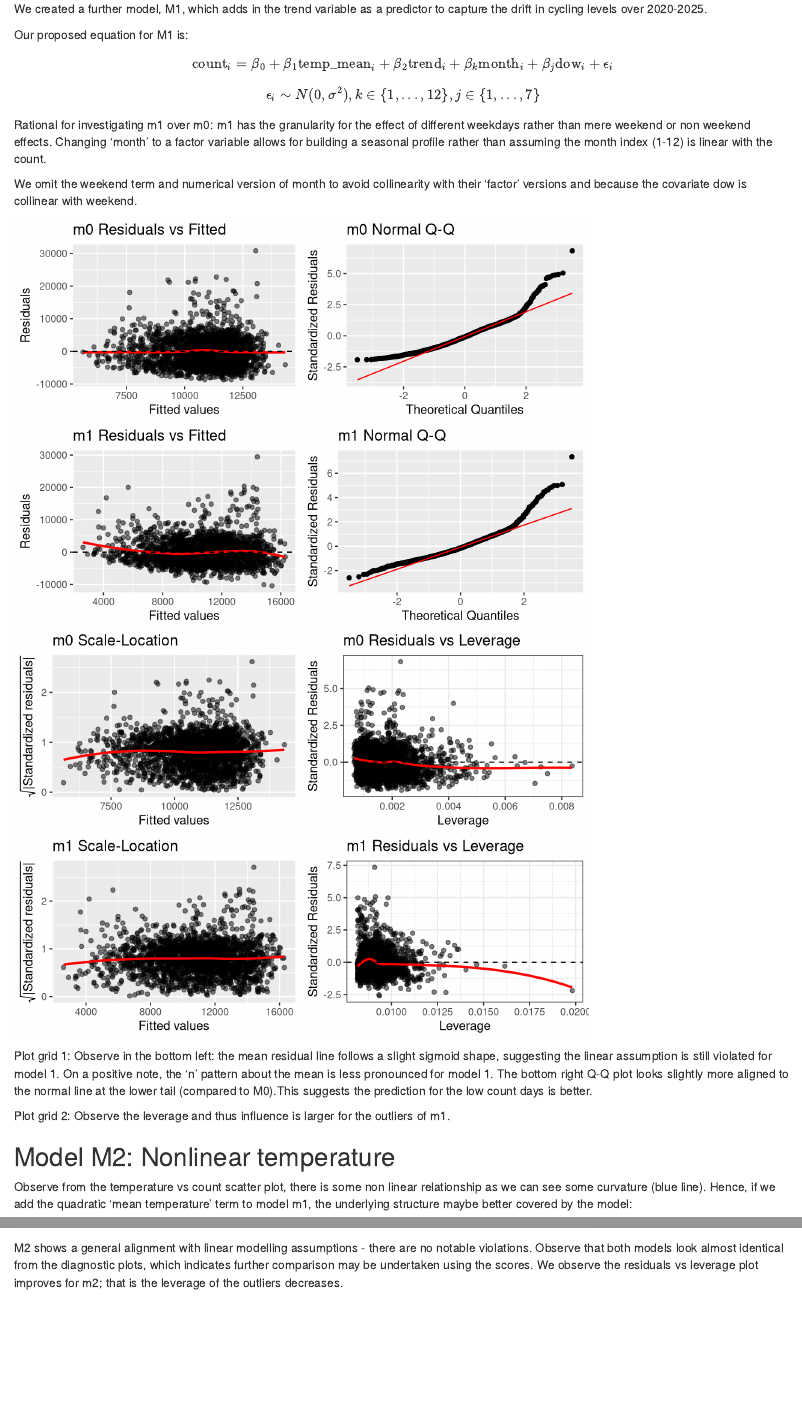
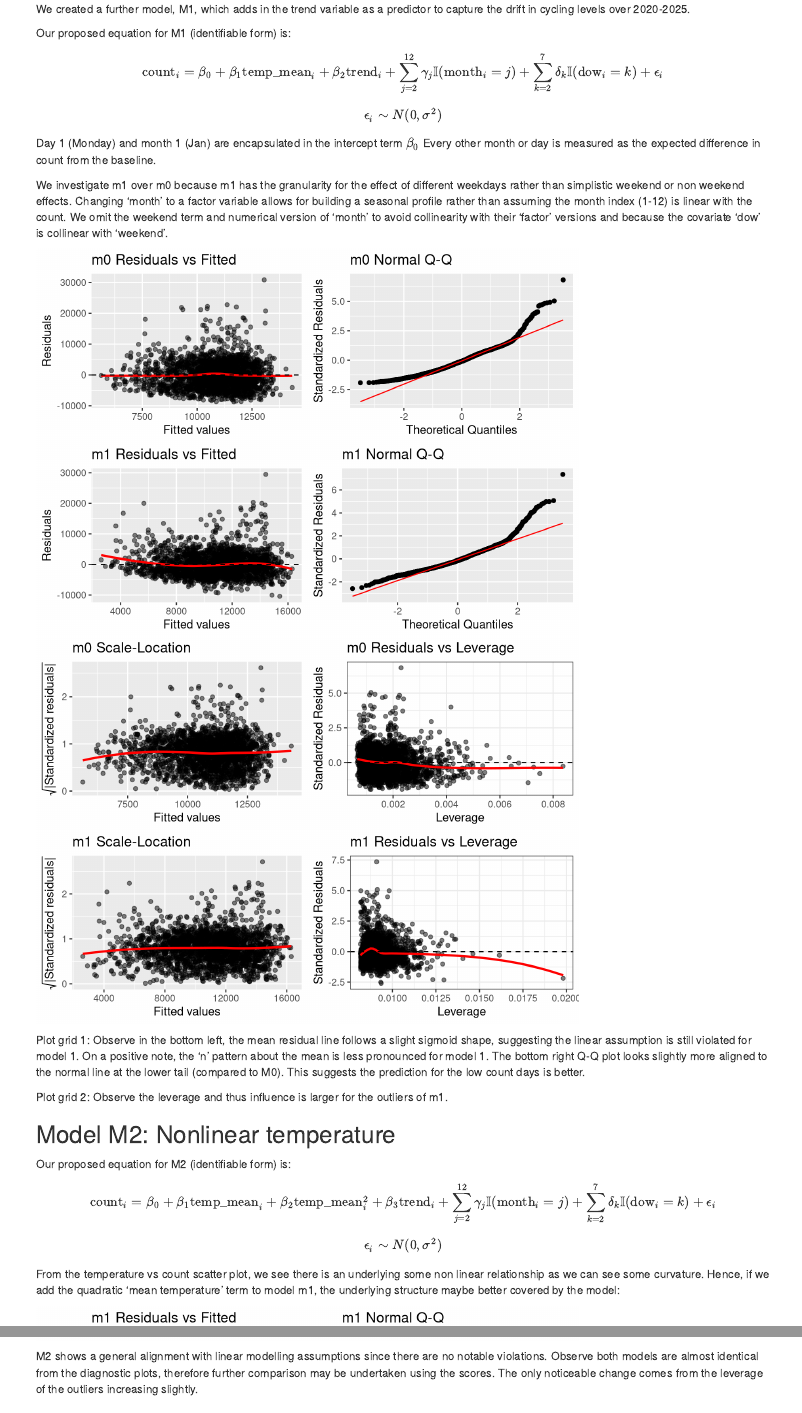
Before and after one commit to alicemiller04/Stat_Comp_Project2, an R Markdown document (Report_project02.Rmd): the page in a window 1100 px wide, from 4770 px down before the commit and from 4510 px down after it, so that both start at the same text, and a second part further down, joined at a grey line. Rendered offline with R 4.5, knitr and Pandoc, with nearby package versions.

Commit message:
Analysis and proposed equations

````diff
--- a/Report_project02.Rmd
+++ b/Report_project02.Rmd
@@ -122,49 +122,50 @@ This indicates the model is particularly bad at predicting high count observatio
 
 We created a further model, M1, which adds in the trend variable as a predictor to capture the drift in cycling levels over 2020-2025.
 
-Our proposed equation for M1 is:
-$$\text{count}_i = \beta_0 + \beta_1 \text{temp_mean}_i + \beta_2 \text{trend}_i + \beta_k \text{month}_i + \beta_j \text{dow}_i +  \epsilon_i$$
-$$\epsilon_i \sim N(0, \sigma^2), k \in \{1,...,12 \}, j \in \{1,...,7 \} $$
+Our proposed equation for M1 (identifiable form) is:
+$$\text{count}_i = \beta_0 + \beta_1 \text{temp_mean}_i + \beta_2 \text{trend}_i + \sum_{j=2}^{12} \gamma_j \mathbb{I}(\text{month}_i = j) + \sum_{k=2}^{7} \delta_k \mathbb{I}(\text{dow}_i = k) + \epsilon_i$$
 
-Rational for investigating m1 over m0:
-m1 has the granularity for the effect of different weekdays rather than mere weekend or non weekend effects.
+$$\epsilon_i \sim N(0, \sigma^2)$$
+
+Day 1 (Monday) and month 1 (Jan) are encapsulated in the intercept term $\beta_0$
+Every other month or day is measured as the expected difference in count from the baseline.
+
+
+We investigate m1 over m0 because m1 has the granularity for the effect of different weekdays rather than simplistic weekend or non weekend effects.
 Changing 'month' to a factor variable allows for building a seasonal profile rather than assuming the month index (1-12) is linear with the count.
-
-We omit the weekend term and numerical version of month to avoid collinearity with their 'factor' versions and because the covariate dow is collinear with weekend.
+We omit the weekend term and numerical version of 'month' to avoid collinearity with their 'factor' versions and because the covariate 'dow' is collinear with 'weekend'.
 
 
 ```{r side by side comparison of M0 and M1}
 grid.arrange(p_m0_1,p_m0_2,p_m1_1,p_m1_2, nrow = 2, ncol = 2)
 grid.arrange(p_m0_3, p_m0_4, p_m1_3, p_m1_4, nrow = 2, ncol = 2)
 ```
-
 Plot grid 1:
-Observe in the bottom left: the mean residual line follows a slight sigmoid shape,
+Observe in the bottom left, the mean residual line follows a slight sigmoid shape,
 suggesting the linear assumption is still violated for model 1.
 On a positive note, the 'n' pattern about the mean is less pronounced for model 1.
-The bottom right Q-Q plot looks slightly more aligned to the normal line at the lower tail (compared to M0).This suggests the prediction for the low count days is better.
+The bottom right Q-Q plot looks slightly more aligned to the normal line at the lower tail (compared to M0). This suggests the prediction for the low count days is better.
 
 Plot grid 2:
 Observe the leverage and thus influence is larger for the outliers of m1.
 
 ## Model M2: Nonlinear temperature
+Our proposed equation for M2 (identifiable form) is:
+$$\text{count}_i = \beta_0 + \beta_1 \text{temp_mean}_i + \beta_2 \text{temp_mean}^2_i + \beta_3 \text{trend}_i + \sum_{j=2}^{12} \gamma_j \mathbb{I}(\text{month}_i = j) + \sum_{k=2}^{7} \delta_k \mathbb{I}(\text{dow}_i = k) + \epsilon_i$$
+$$\epsilon_i \sim N(0, \sigma^2)$$
 
-Observe from the temperature vs count scatter plot, there is some non linear relationship as we can see some curvature (blue line).
+From the temperature vs count scatter plot, we see there is an underlying some non linear relationship as we can see some curvature.
 Hence, if we add the quadratic 'mean temperature' term to model m1, the underlying structure maybe better covered by the model:
 
 ```{r side by side comparison of M1 and M2}
 grid.arrange(p_m1_1, p_m1_2, p_m2_1, p_m2_2, nrow = 2, ncol = 2)
 grid.arrange(p_m1_3, p_m1_4, p_m2_3, p_m2_4, nrow = 2, ncol = 2)
 ```
-
-
-M2 shows a general alignment with linear modelling assumptions - there are
+M2 shows a general alignment with linear modelling assumptions since there are
 no notable violations.
-Observe that both models look almost identical from the diagnostic plots,
-which indicates further comparison may be undertaken using the scores.
-We observe the residuals vs leverage plot improves for m2;
-that is the leverage of the outliers decreases.
-
+Observe both models are almost identical from the diagnostic plots,
+therefore further comparison may be undertaken using the scores.
+The only noticeable change comes from the leverage of the outliers increasing slightly.
 
 
 ## Model M3: [your extension title]
````
Also changed, not shown: Report_project02.Rmd (7 more changed lines).
